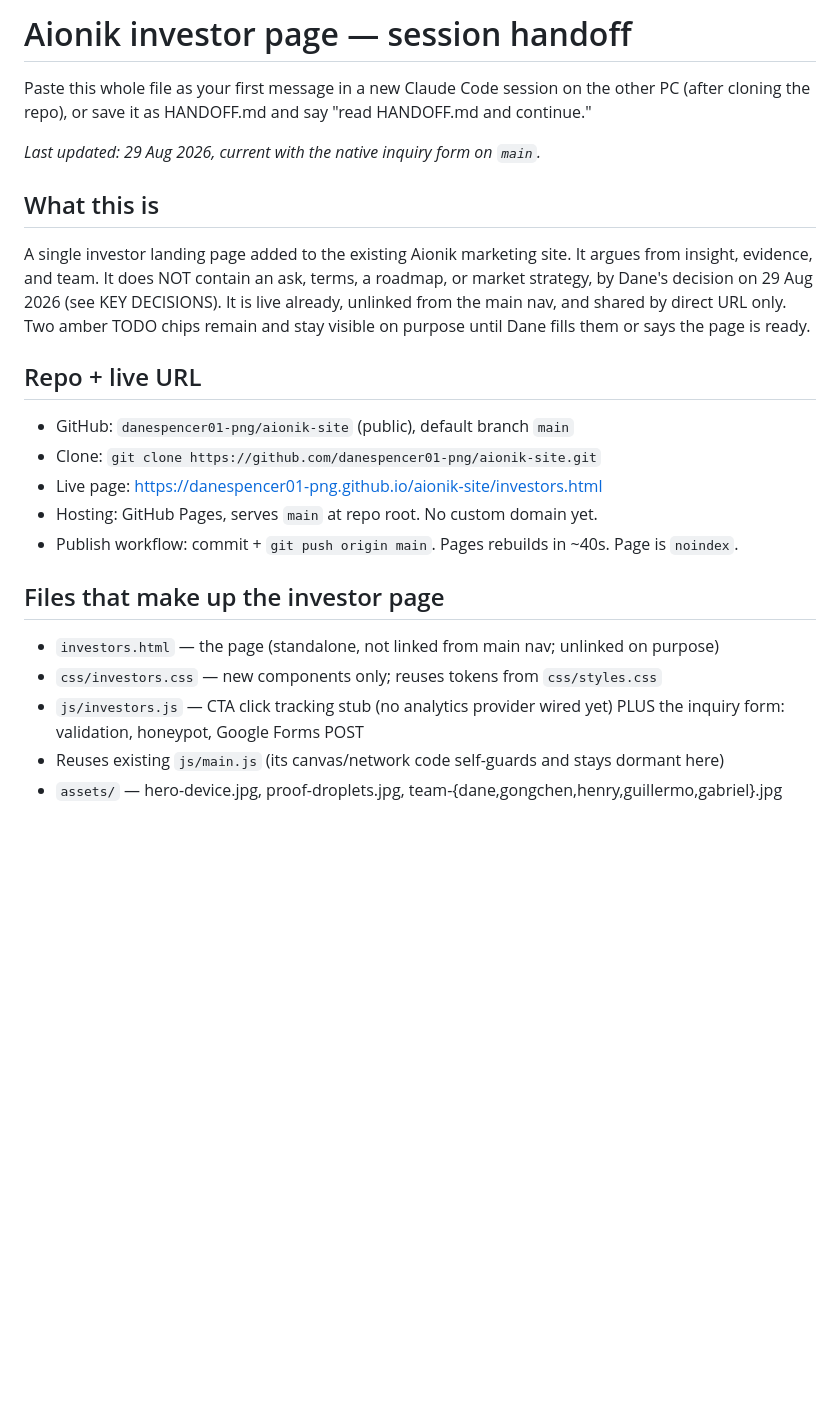
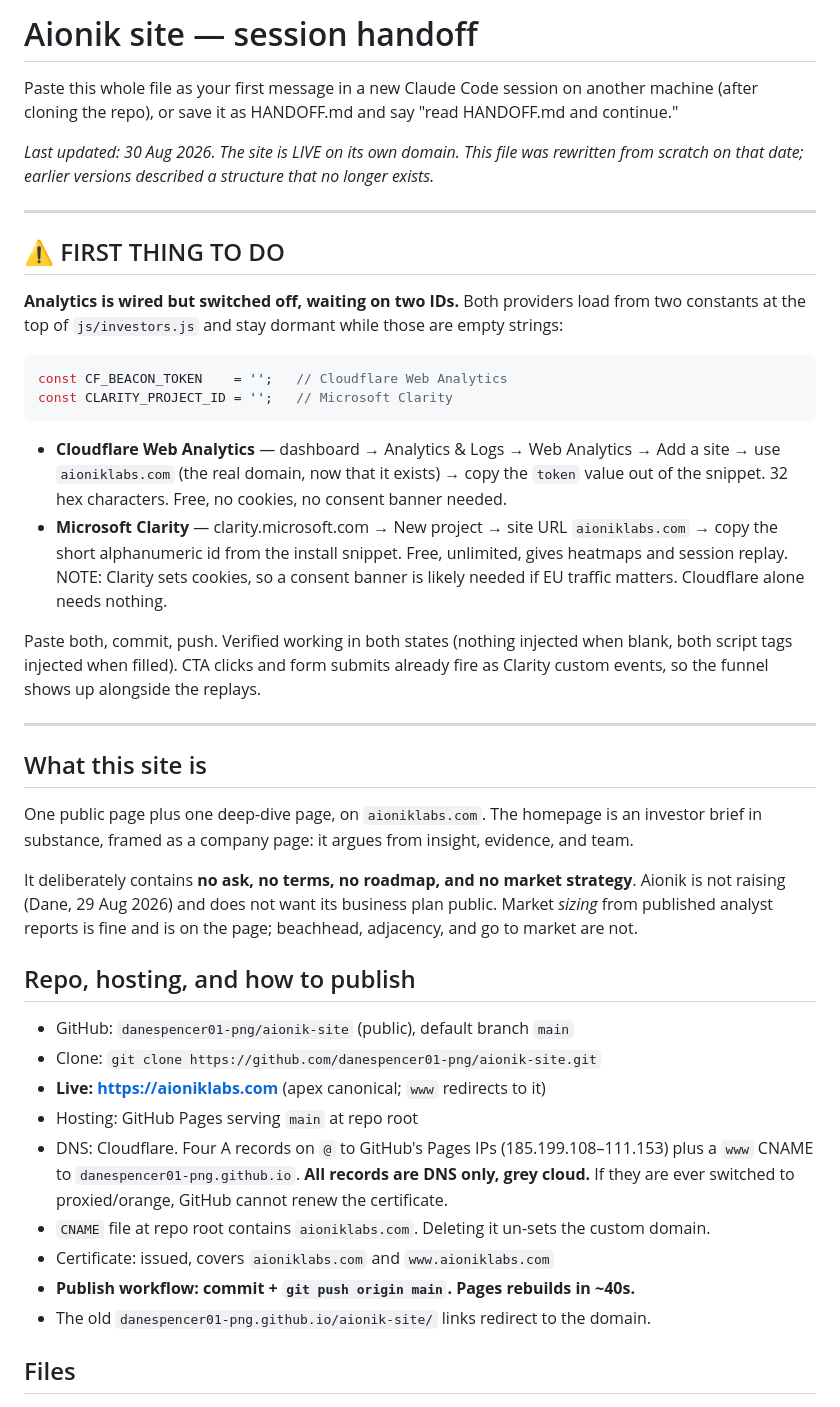
Before and after one commit to danespencer01-png/aionik-site, a Markdown page: HANDOFF.md, the part around one of its changes. Rendered like a GitHub page; blank space fills up the shorter version.

````diff
--- a/HANDOFF.md
+++ b/HANDOFF.md
@@ -1,29 +1,60 @@
-# Aionik investor page — session handoff
+# Aionik site — session handoff
 
-Paste this whole file as your first message in a new Claude Code session on the other PC
+Paste this whole file as your first message in a new Claude Code session on another machine
 (after cloning the repo), or save it as HANDOFF.md and say "read HANDOFF.md and continue."
 
-_Last updated: 29 Aug 2026, current with the native inquiry form on `main`._
+_Last updated: 30 Aug 2026. The site is LIVE on its own domain. This file was rewritten from
+scratch on that date; earlier versions described a structure that no longer exists._
 
-## What this is
-A single investor landing page added to the existing Aionik marketing site. It argues from
-insight, evidence, and team. It does NOT contain an ask, terms, a roadmap, or market strategy,
-by Dane's decision on 29 Aug 2026 (see KEY DECISIONS). It is live already, unlinked from the
-main nav, and shared by direct URL only. Two amber TODO chips remain and stay visible on
-purpose until Dane fills them or says the page is ready.
+---
 
-## Repo + live URL
+## ⚠️ FIRST THING TO DO
+
+**Analytics is wired but switched off, waiting on two IDs.** Both providers load from two
+constants at the top of `js/investors.js` and stay dormant while those are empty strings:
+
+```js
+const CF_BEACON_TOKEN    = '';   // Cloudflare Web Analytics
+const CLARITY_PROJECT_ID = '';   // Microsoft Clarity
+```
+
+- **Cloudflare Web Analytics** — dashboard → Analytics & Logs → Web Analytics → Add a site →
+  use `aioniklabs.com` (the real domain, now that it exists) → copy the `token` value out of
+  the snippet. 32 hex characters. Free, no cookies, no consent banner needed.
+- **Microsoft Clarity** — clarity.microsoft.com → New project → site URL `aioniklabs.com` →
+  copy the short alphanumeric id from the install snippet. Free, unlimited, gives heatmaps
+  and session replay. NOTE: Clarity sets cookies, so a consent banner is likely needed if
+  EU traffic matters. Cloudflare alone needs nothing.
+
+Paste both, commit, push. Verified working in both states (nothing injected when blank, both
+script tags injected when filled). CTA clicks and form submits already fire as Clarity custom
+events, so the funnel shows up alongside the replays.
+
+---
+
+## What this site is
+
+One public page plus one deep-dive page, on `aioniklabs.com`. The homepage is an investor
+brief in substance, framed as a company page: it argues from insight, evidence, and team.
+
+It deliberately contains **no ask, no terms, no roadmap, and no market strategy**. Aionik is
+not raising (Dane, 29 Aug 2026) and does not want its business plan public. Market *sizing*
+from published analyst reports is fine and is on the page; beachhead, adjacency, and go to
+market are not.
+
+## Repo, hosting, and how to publish
+
 - GitHub: `danespencer01-png/aionik-site` (public), default branch `main`
 - Clone: `git clone https://github.com/danespencer01-png/aionik-site.git`
-- Live page: https://danespencer01-png.github.io/aionik-site/investors.html
-- Hosting: GitHub Pages, serves `main` at repo root. No custom domain yet.
-- Publish workflow: commit + `git push origin main`. Pages rebuilds in ~40s. Page is `noindex`.
+- **Live: https://aioniklabs.com** (apex canonical; `www` redirects to it)
+- Hosting: GitHub Pages serving `main` at repo root
+- DNS: Cloudflare. Four A records on `@` to GitHub's Pages IPs (185.199.108–111.153) plus a
+  `www` CNAME to `danespencer01-png.github.io`. **All records are DNS only, grey cloud.**
+  If they are ever switched to proxied/orange, GitHub cannot renew the certificate.
+- `CNAME` file at repo root contains `aioniklabs.com`. Deleting it un-sets the custom domain.
+- Certificate: issued, covers `aioniklabs.com` and `www.aioniklabs.com`
+- **Publish workflow: commit + `git push origin main`. Pages rebuilds in ~40s.**
+- The old `danespencer01-png.github.io/aionik-site/` links redirect to the domain.
 
-## Files that make up the investor page
-- `investors.html`      — the page (standalone, not linked from main nav; unlinked on purpose)
-- `css/investors.css`   — new components only; reuses tokens from `css/styles.css`
-- `js/investors.js`     — CTA click tracking stub (no analytics provider wired yet)
-                          PLUS the inquiry form: validation, honeypot, Google Forms POST
-- Reuses existing `js/main.js` (its canvas/network code self-guards and stays dormant here)
-- `assets/` — hero-device.jpg, proof-droplets.jpg, team-{dane,gongchen,henry,guillermo,gabriel}.jpg
+## Files
 
````
Also changed, not shown: other parts of HANDOFF.md (+118 -157 lines).
